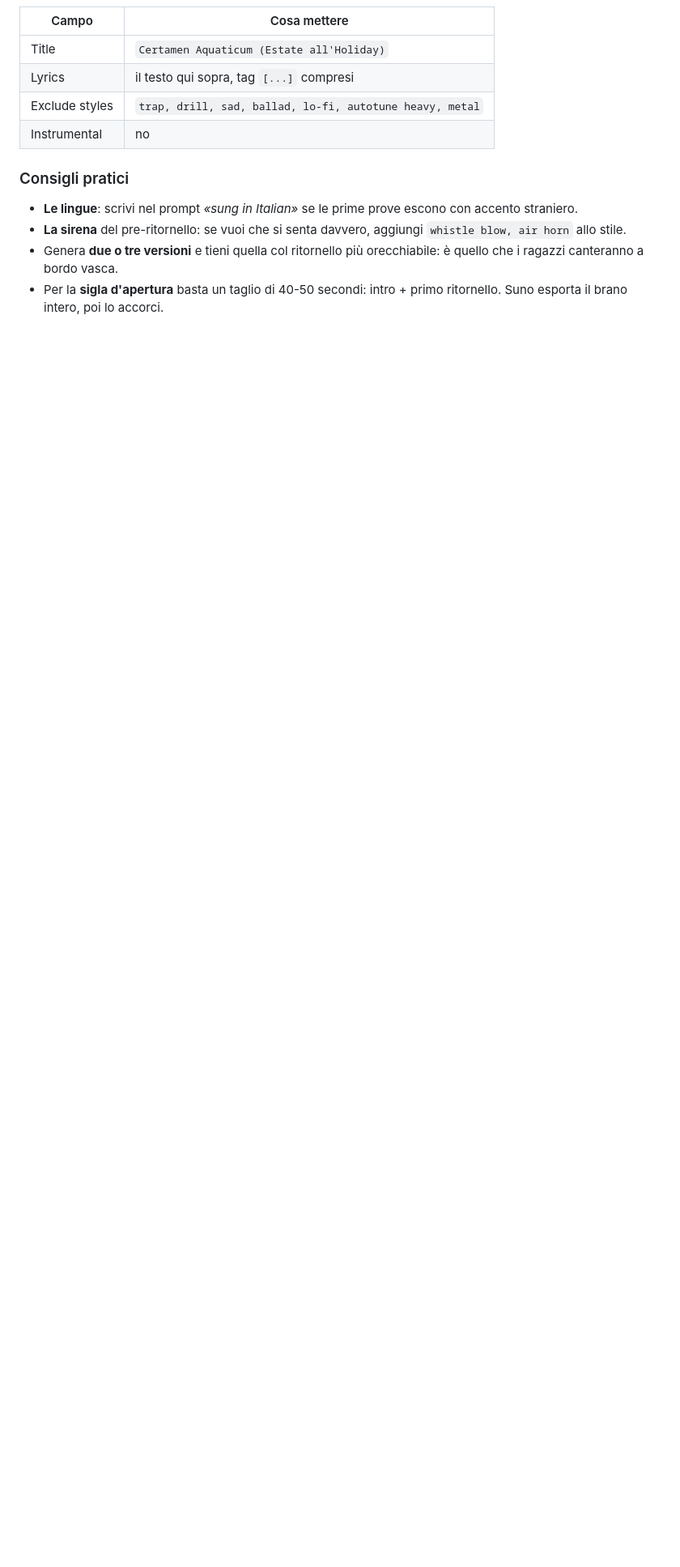
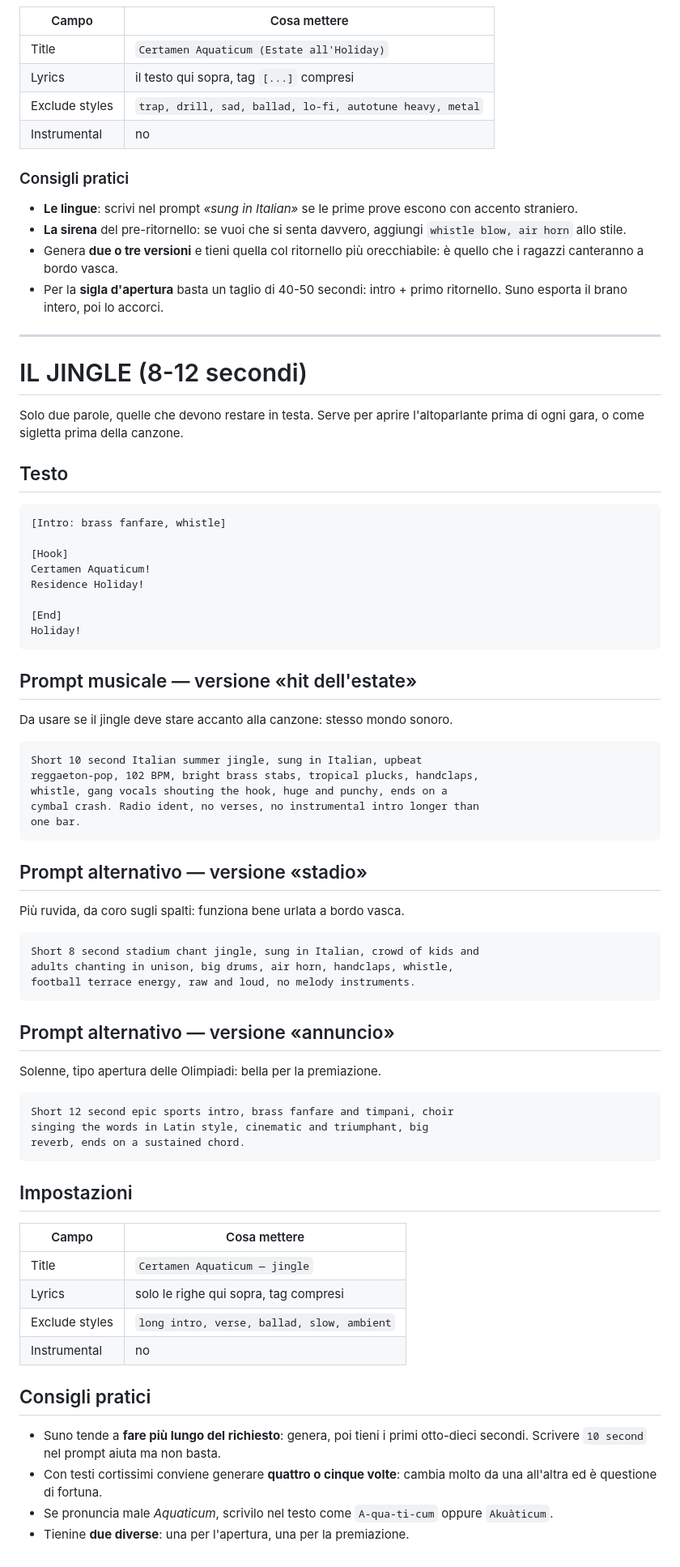
Before and after one commit to Johannes1979I/certamen-aquaticum, a Markdown page: CANZONE.md, the part around the change. Shown at 81% size. Rendered like a GitHub page; blank space fills up the shorter version.

Commit message:
Il jingle di apertura: tre versioni da provare
Otto secondi con le sole due parole, in tre stili: hit estiva accanto
alla canzone, coro da stadio, fanfara per la premiazione.

Co-Authored-By: Claude Opus 5 <noreply@anthropic.com>

````diff
--- a/CANZONE.md
+++ b/CANZONE.md
@@ -137,3 +137,74 @@ sunny, celebratory, made for singing along around a swimming pool.
   è quello che i ragazzi canteranno a bordo vasca.
 - Per la **sigla d'apertura** basta un taglio di 40-50 secondi: intro +
   primo ritornello. Suno esporta il brano intero, poi lo accorci.
+
+---
+
+# IL JINGLE (8-12 secondi)
+
+Solo due parole, quelle che devono restare in testa. Serve per aprire
+l'altoparlante prima di ogni gara, o come sigletta prima della canzone.
+
+## Testo
+
+```
+[Intro: brass fanfare, whistle]
+
+[Hook]
+Certamen Aquaticum!
+Residence Holiday!
+
+[End]
+Holiday!
+```
+
+## Prompt musicale — versione «hit dell'estate»
+
+Da usare se il jingle deve stare accanto alla canzone: stesso mondo sonoro.
+
+```
+Short 10 second Italian summer jingle, sung in Italian, upbeat
+reggaeton-pop, 102 BPM, bright brass stabs, tropical plucks, handclaps,
+whistle, gang vocals shouting the hook, huge and punchy, ends on a
+cymbal crash. Radio ident, no verses, no instrumental intro longer than
+one bar.
+```
+
+## Prompt alternativo — versione «stadio»
+
+Più ruvida, da coro sugli spalti: funziona bene urlata a bordo vasca.
+
+```
+Short 8 second stadium chant jingle, sung in Italian, crowd of kids and
+adults chanting in unison, big drums, air horn, handclaps, whistle,
+football terrace energy, raw and loud, no melody instruments.
+```
+
+## Prompt alternativo — versione «annuncio»
+
+Solenne, tipo apertura delle Olimpiadi: bella per la premiazione.
+
+```
+Short 12 second epic sports intro, brass fanfare and timpani, choir
+singing the words in Latin style, cinematic and triumphant, big
+reverb, ends on a sustained chord.
+```
+
+## Impostazioni
+
+| Campo | Cosa mettere |
+|---|---|
+| Title | `Certamen Aquaticum — jingle` |
+| Lyrics | solo le righe qui sopra, tag compresi |
+| Exclude styles | `long intro, verse, ballad, slow, ambient` |
+| Instrumental | no |
+
+## Consigli pratici
+
+- Suno tende a **fare più lungo del richiesto**: genera, poi tieni i primi
+  otto-dieci secondi. Scrivere `10 second` nel prompt aiuta ma non basta.
+- Con testi cortissimi conviene generare **quattro o cinque volte**: cambia
+  molto da una all'altra ed è questione di fortuna.
+- Se pronuncia male *Aquaticum*, scrivilo nel testo come
+  `A-qua-ti-cum` oppure `Akuàticum`.
+- Tienine **due diverse**: una per l'apertura, una per la premiazione.
````
